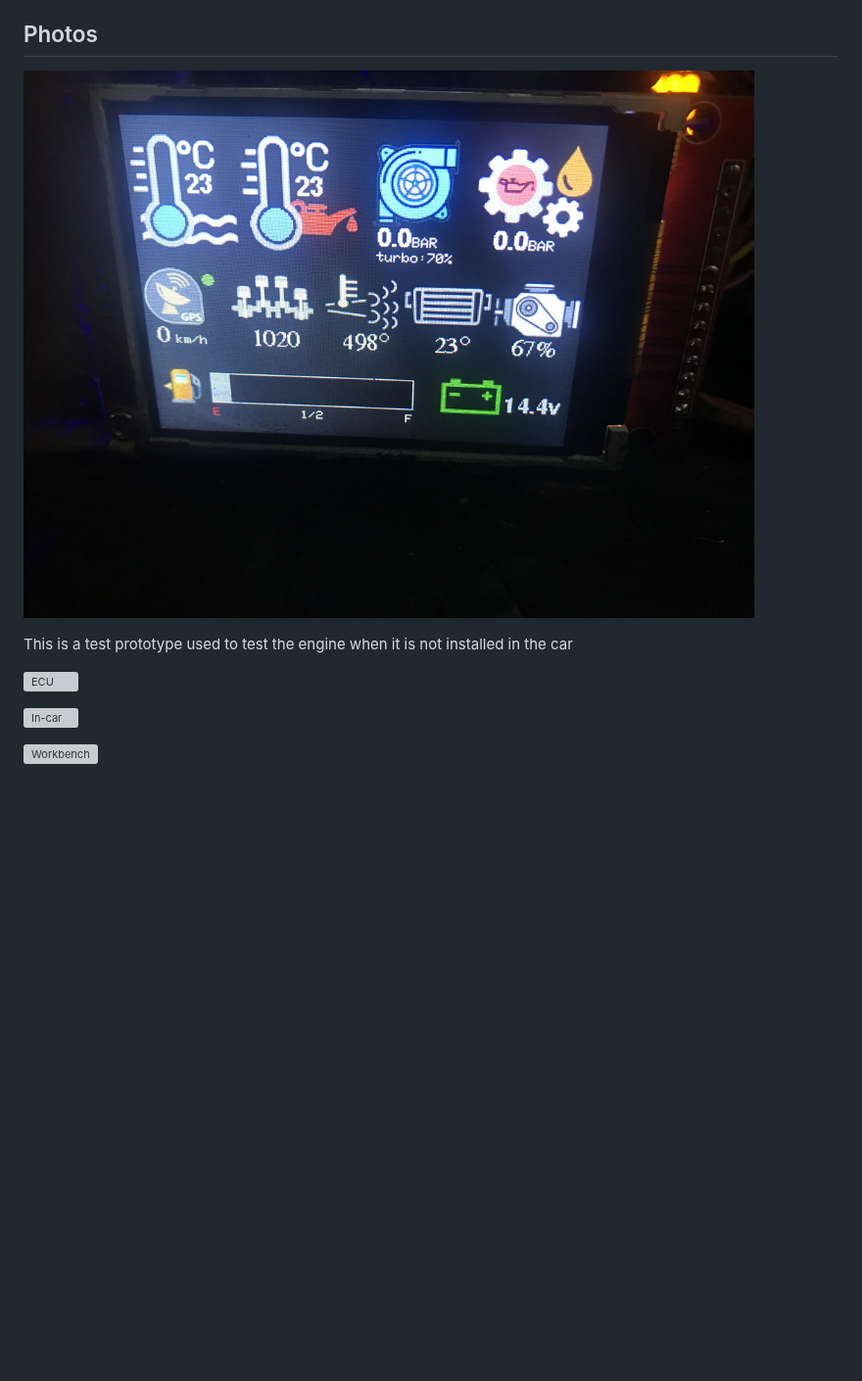
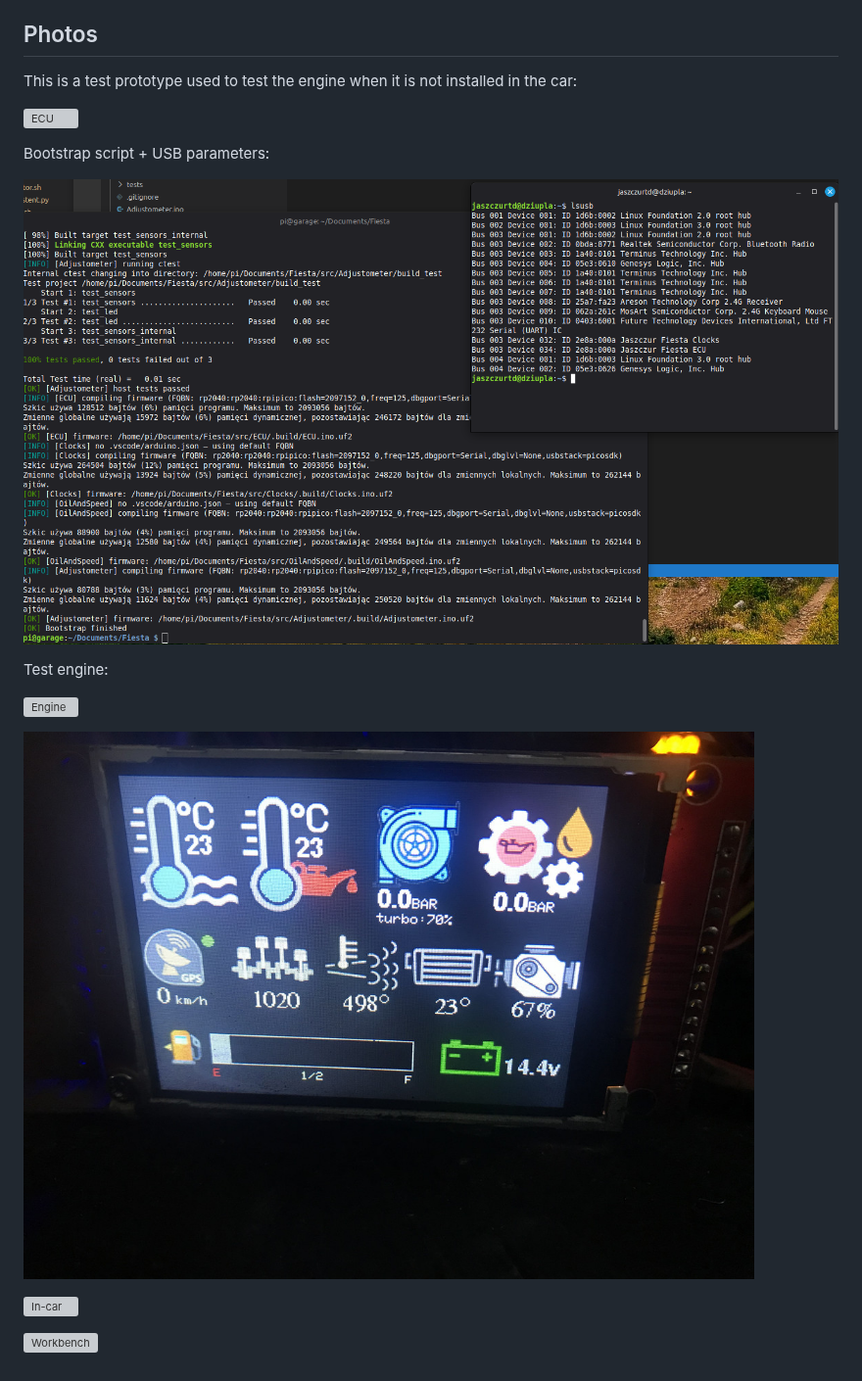
Before and after one commit to jaszczurtd/Fiesta, a Markdown page: README.md, the part around the change. Shown at 98% size. Drawn GitHub-style; pictures changed too: materials/imgs/bootstrap.png (added); blank space fills up the shorter version; grey boxes are pictures that could not be loaded.

Commit message:
feat(docs): readme and images update

```diff
--- a/README.md
+++ b/README.md
@@ -230,11 +230,19 @@ Libraries used in `src/Fiesta_clock`:
 
 ## Photos
 
-![Display](https://github.com/jaszczurtd/Fiesta/blob/main/materials/imgs/display.JPG?raw=true)
-
-This is a test prototype used to test the engine when it is not installed in the car
+This is a test prototype used to test the engine when it is not installed in the car:
 
 ![ECU](https://github.com/jaszczurtd/Fiesta/blob/main/materials/imgs/ecu.jpg?raw=true)
+
+Bootstrap script + USB parameters:
+
+![Bootstrap](https://github.com/jaszczurtd/Fiesta/blob/main/materials/imgs/bootstrap.png?raw=true)
+
+Test engine:
+
+![Engine](https://github.com/jaszczurtd/Fiesta/blob/main/materials/imgs/test_engine.jpg?raw=true)
+
+![Display](https://github.com/jaszczurtd/Fiesta/blob/main/materials/imgs/display.JPG?raw=true)
 
 ![In-car](https://github.com/jaszczurtd/Fiesta/blob/main/materials/imgs/incar.jpg?raw=true)
 
```
Also changed, not shown: 2 other files.
